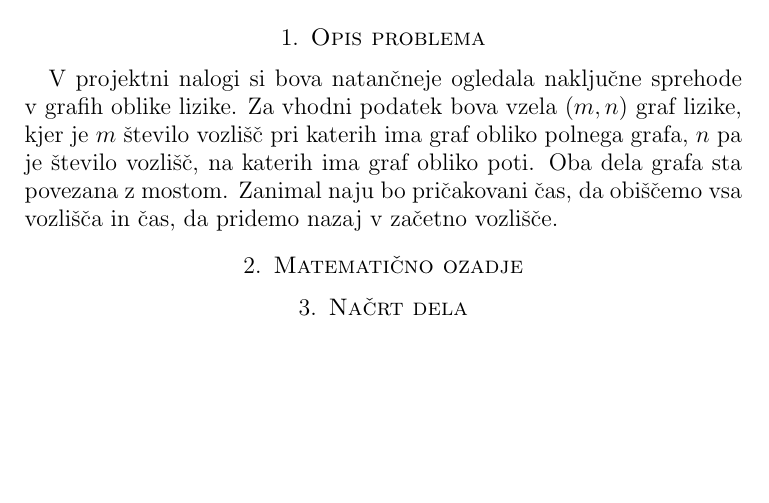
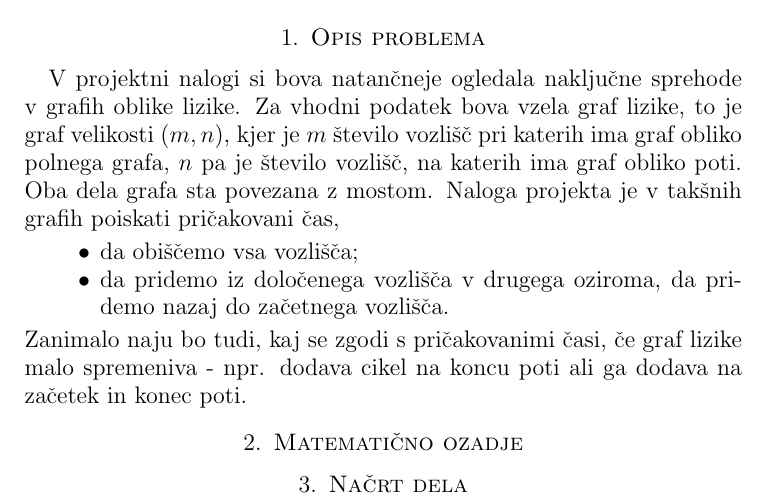
Before and after one commit to brinaribic/Nakljucni-sprehod-v-lizikah, a LaTeX paper (kratek opis.tex): part of page 2 of 2, cut so that both start at the same text, the shorter picture padded with empty space. Compiled offline with pdfLaTeX.

Commit message:
opis problema

```diff
--- a/kratek opis.tex
+++ b/kratek opis.tex
@@ -39,10 +39,16 @@ Ljubljana, \letnica}
 \section{Opis problema}
 
 V projektni nalogi si bova natančneje ogledala naključne sprehode v grafih oblike lizike.
-Za vhodni podatek bova vzela $(m,n)$ graf lizike, kjer je $m$ število vozlišč pri katerih ima graf obliko polnega grafa,
+Za vhodni podatek bova vzela graf lizike, to je graf velikosti $(m,n)$,
+kjer je $m$ število vozlišč pri katerih ima graf obliko polnega grafa,
 $n$ pa je število vozlišč, na katerih ima graf obliko poti. Oba dela grafa sta povezana z mostom.
-Zanimal naju bo pričakovani čas, da obiščemo vsa vozlišča in čas, da pridemo nazaj v začetno vozlišče.
-
+Naloga projekta je v takšnih grafih poiskati pričakovani čas,
+\begin{itemize}
+    \item da obiščemo vsa vozlišča;
+    \item da pridemo iz določenega vozlišča v drugega oziroma, da pridemo nazaj do začetnega vozlišča.
+\end{itemize}
+ Zanimalo naju bo tudi, kaj se zgodi s pričakovanimi časi, če graf lizike malo spremeniva - npr.
+ dodava cikel na koncu poti ali ga dodava na začetek in konec poti.
 
 \section{Matematično ozadje}
 
```
Also changed, not shown: kratek opis.pdf, 4 other files.
